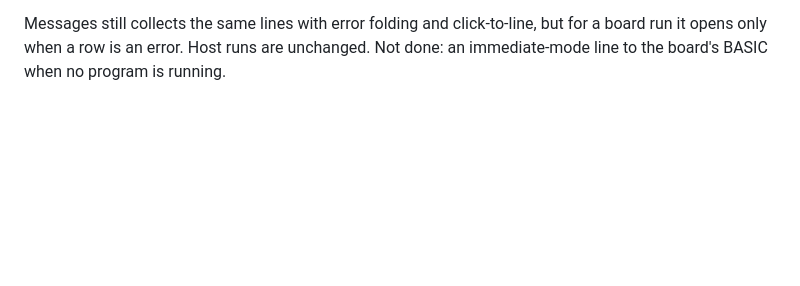
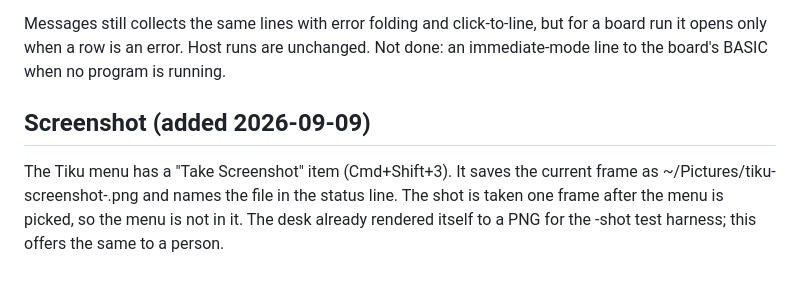
Before and after one commit to tikuos/TikuDesktop, a Markdown page: apps/PLAN-ide.md, the part around the change. Drawn GitHub-style; blank space fills up the shorter version.

Commit message:
Plan: IDE console window and the screenshot item
- PLAN-ide notes the board-run console window and the input line
- and the Take Screenshot menu item

```diff
--- a/apps/PLAN-ide.md
+++ b/apps/PLAN-ide.md
@@ -270,3 +270,11 @@ Messages still collects the same lines with error folding and
 click-to-line, but for a board run it opens only when a row is an
 error.  Host runs are unchanged.  Not done: an immediate-mode line to
 the board's BASIC when no program is running.
+
+## Screenshot (added 2026-09-09)
+
+The Tiku menu has a "Take Screenshot" item (Cmd+Shift+3).  It saves the
+current frame as ~/Pictures/tiku-screenshot-<time>.png and names the
+file in the status line.  The shot is taken one frame after the menu is
+picked, so the menu is not in it.  The desk already rendered itself to a
+PNG for the -shot test harness; this offers the same to a person.
```
